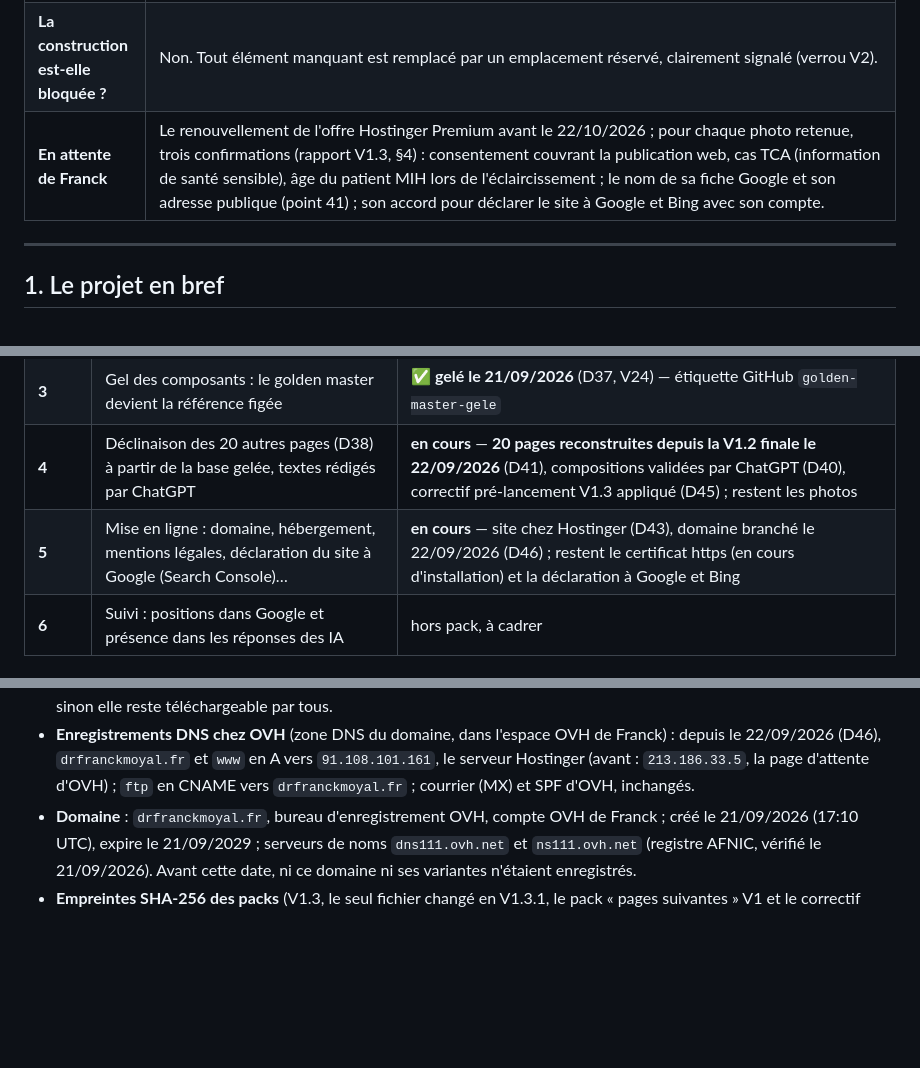
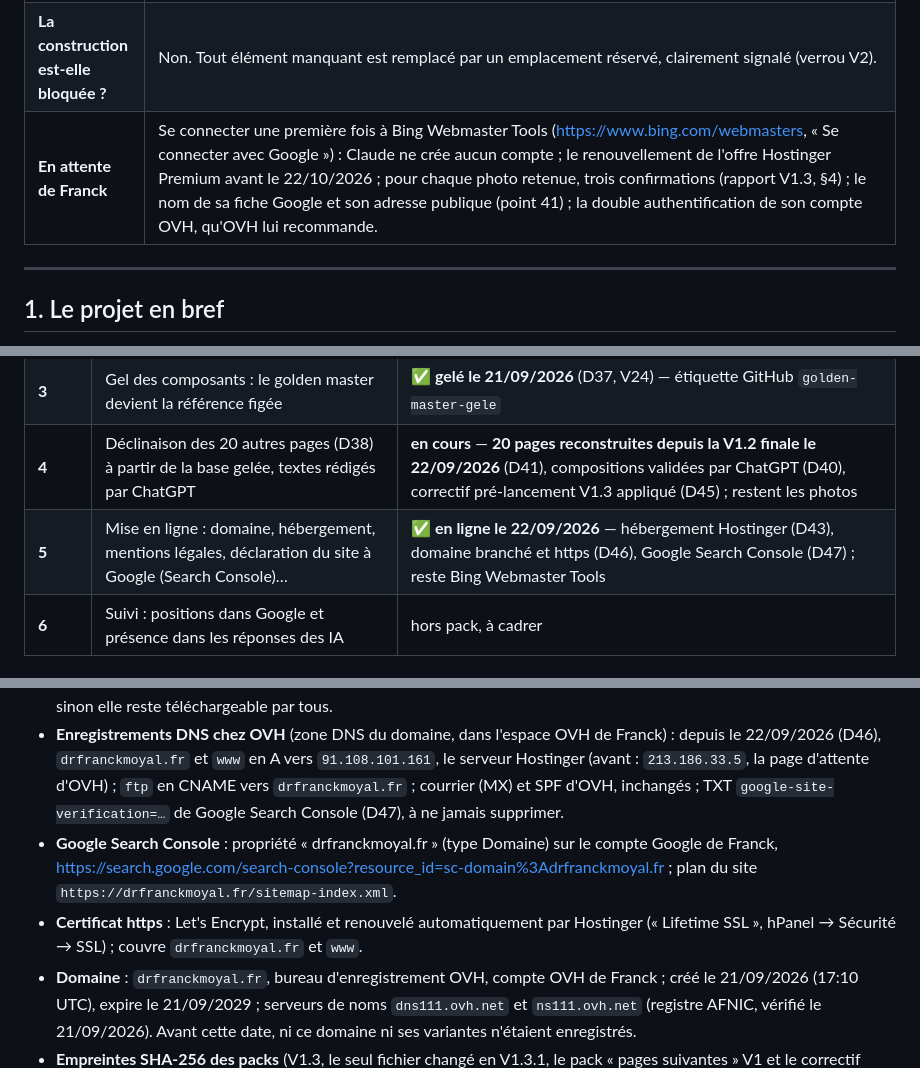
Before and after one commit to drfranckmoyal-cloud/geo, a Markdown page: PROJET-MAITRE.md, 3 parts joined by grey strips. Drawn GitHub-style; blank space fills up the shorter version.

Commit message:
Consigne la mise en ligne : https actif et site déclaré à Google Search Console
Co-Authored-By: Claude Opus 5 <noreply@anthropic.com>

```diff
--- a/PROJET-MAITRE.md
+++ b/PROJET-MAITRE.md
@@ -27,5 +27,5 @@ questions : ChatGPT, Gemini, Claude, Perplexity, Google AI Overviews / AI Mode,
 | **La construction est-elle bloquée ?** | Non. Tout élément manquant est remplacé par un emplacement réservé, clairement signalé (verrou V2). |
-| **En attente de Franck** | Le renouvellement de l'offre Hostinger Premium avant le 22/10/2026 ; pour chaque photo retenue, trois confirmations (rapport V1.3, §4) : consentement couvrant la publication web, cas TCA (information de santé sensible), âge du patient MIH lors de l'éclaircissement ; le nom de sa fiche Google et son adresse publique (point 41) ; son accord pour déclarer le site à Google et Bing avec son compte. |
+| **En attente de Franck** | Se connecter une première fois à Bing Webmaster Tools (https://www.bing.com/webmasters, « Se connecter avec Google ») : Claude ne crée aucun compte ; le renouvellement de l'offre Hostinger Premium avant le 22/10/2026 ; pour chaque photo retenue, trois confirmations (rapport V1.3, §4) ; le nom de sa fiche Google et son adresse publique (point 41) ; la double authentification de son compte OVH, qu'OVH lui recommande. |
 
 ---
 
@@ -344,7 +345,7 @@ décision.
 | **2** | Contrôle par ChatGPT, retours de Franck, corrections, jusqu'au « Oui. C'est exactement l'image… » | ✅ fait (21/09/2026) — tour 1, tour 2, micro-tour P0.5 |
 | **3** | Gel des composants : le golden master devient la référence figée | ✅ **gelé le 21/09/2026** (D37, V24) — étiquette GitHub `golden-master-gele` |
 | **4** | Déclinaison des 20 autres pages (D38) à partir de la base gelée, textes rédigés par ChatGPT | **en cours** — **20 pages reconstruites depuis la V1.2 finale le 22/09/2026** (D41), compositions validées par ChatGPT (D40), correctif pré-lancement V1.3 appliqué (D45) ; restent les photos |
-| **5** | Mise en ligne : domaine, hébergement, mentions légales, déclaration du site à Google (Search Console)… | **en cours** — site chez Hostinger (D43), domaine branché le 22/09/2026 (D46) ; restent le certificat https (en cours d'installation) et la déclaration à Google et Bing |
+| **5** | Mise en ligne : domaine, hébergement, mentions légales, déclaration du site à Google (Search Console)… | ✅ **en ligne le 22/09/2026** — hébergement Hostinger (D43), domaine branché et https (D46), Google Search Console (D47) ; reste Bing Webmaster Tools |
 | **6** | Suivi : positions dans Google et présence dans les réponses des IA | hors pack, à cadrer |
 
 ### Suivi des 3 pages du golden master
@@ -544,7 +547,13 @@ remarques détaillées de Franck) sont archivés tels quels dans
 - **Enregistrements DNS chez OVH** (zone DNS du domaine, dans l'espace OVH de Franck) : depuis le
   22/09/2026 (D46), `drfranckmoyal.fr` et `www` en A vers `91.108.101.161`, le serveur Hostinger
   (avant : `213.186.33.5`, la page d'attente d'OVH) ; `ftp` en CNAME vers `drfranckmoyal.fr` ;
-  courrier (MX) et SPF d'OVH, inchangés.
+  courrier (MX) et SPF d'OVH, inchangés ; TXT `google-site-verification=…` de Google Search
+  Console (D47), à ne jamais supprimer.
+- **Google Search Console** : propriété « drfranckmoyal.fr » (type Domaine) sur le compte Google de
+  Franck, https://search.google.com/search-console?resource_id=sc-domain%3Adrfranckmoyal.fr ;
+  plan du site `https://drfranckmoyal.fr/sitemap-index.xml`.
+- **Certificat https** : Let's Encrypt, installé et renouvelé automatiquement par Hostinger
+  (« Lifetime SSL », hPanel → Sécurité → SSL) ; couvre `drfranckmoyal.fr` et `www`.
 - **Domaine** : `drfranckmoyal.fr`, bureau d'enregistrement OVH, compte OVH de Franck ; créé
   le 21/09/2026 (17:10 UTC), expire le 21/09/2029 ; serveurs de noms `dns111.ovh.net` et
   `ns111.ovh.net` (registre AFNIC, vérifié le 21/09/2026). Avant cette date, ni ce domaine ni
```
Also changed, not shown: other parts of PROJET-MAITRE.md (+6 -3 lines).
